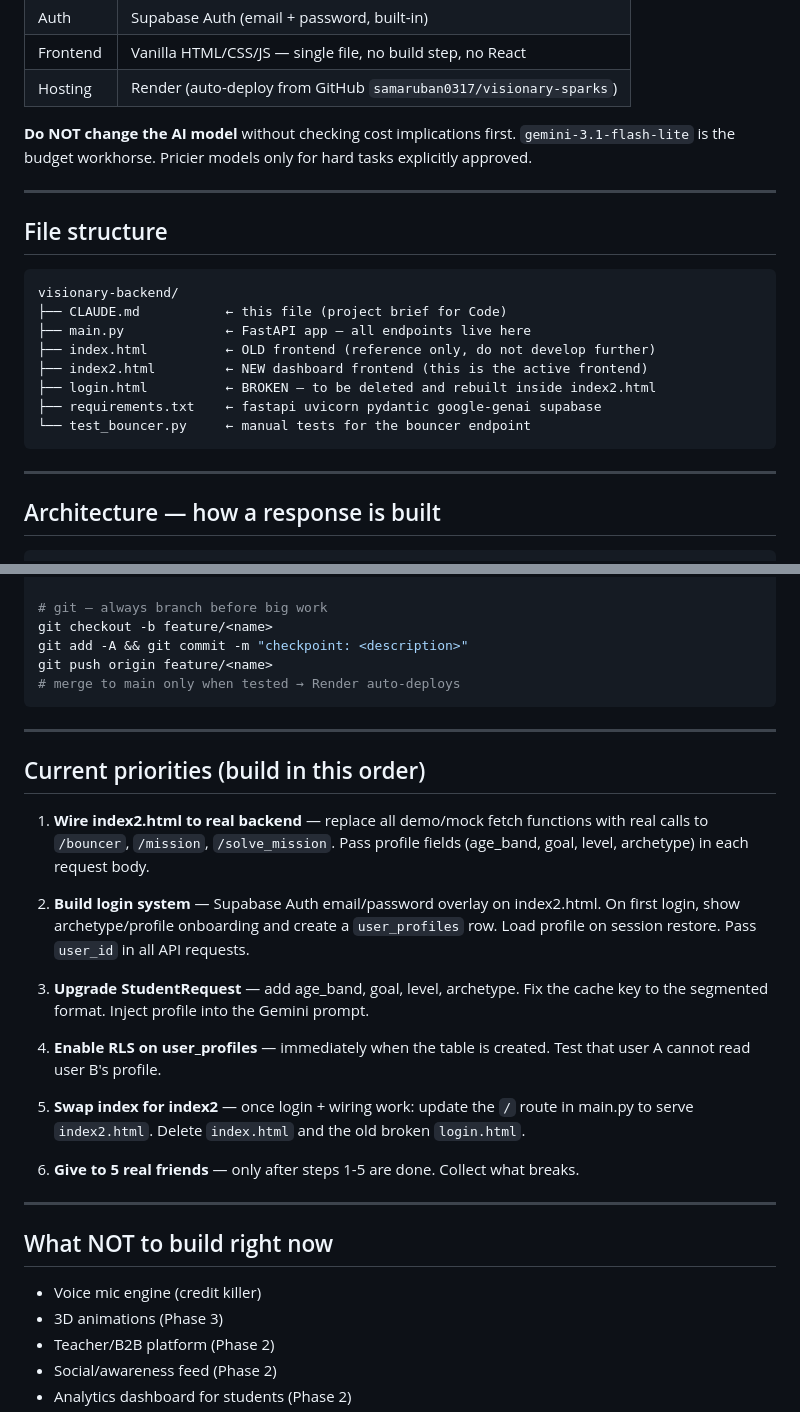
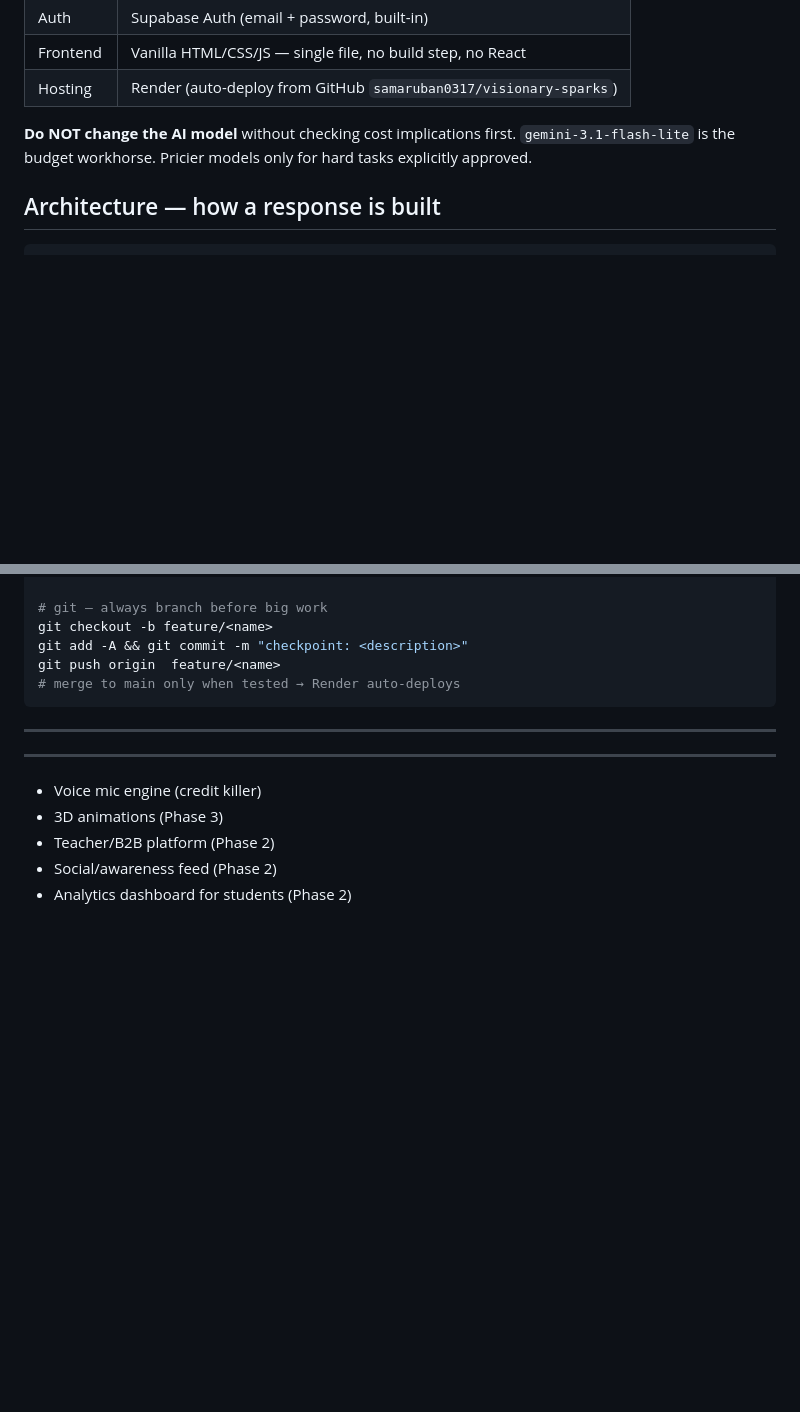
Before and after one commit to samaruban0317/visionary-sparks, a Markdown page: CLAUDE.md, 2 parts joined by grey strips. GitHub-like rendering; blank space fills up the shorter version.

````diff
--- a/CLAUDE.md
+++ b/CLAUDE.md
@@ -91,23 +59,6 @@ The archetype affects Astra's personality:
 | Hosting | Render (auto-deploy from GitHub `samaruban0317/visionary-sparks`) |
 
 **Do NOT change the AI model** without checking cost implications first. `gemini-3.1-flash-lite` is the budget workhorse. Pricier models only for hard tasks explicitly approved.
-
----
-
-## File structure
-
-```
-visionary-backend/
-├── CLAUDE.md           ← this file (project brief for Code)
-├── main.py             ← FastAPI app — all endpoints live here
-├── index.html          ← OLD frontend (reference only, do not develop further)
-├── index2.html         ← NEW dashboard frontend (this is the active frontend)
-├── login.html          ← BROKEN — to be deleted and rebuilt inside index2.html
-├── requirements.txt    ← fastapi uvicorn pydantic google-genai supabase
-└── test_bouncer.py     ← manual tests for the bouncer endpoint
-```
-
----
 
 ## Architecture — how a response is built
 
@@ -277,29 +228,16 @@ start http://localhost:8000
 # git — always branch before big work
 git checkout -b feature/<name>
 git add -A && git commit -m "checkpoint: <description>"
-git push origin feature/<name>
+git push origin  feature/<name>
 # merge to main only when tested → Render auto-deploys
 ```
 
 ---
 
-## Current priorities (build in this order)
-
-1. **Wire index2.html to real backend** — replace all demo/mock fetch functions with real calls to `/bouncer`, `/mission`, `/solve_mission`. Pass profile fields (age_band, goal, level, archetype) in each request body.
-
-2. **Build login system** — Supabase Auth email/password overlay on index2.html. On first login, show archetype/profile onboarding and create a `user_profiles` row. Load profile on session restore. Pass `user_id` in all API requests.
-
-3. **Upgrade StudentRequest** — add age_band, goal, level, archetype. Fix the cache key to the segmented format. Inject profile into the Gemini prompt.
-
-4. **Enable RLS on user_profiles** — immediately when the table is created. Test that user A cannot read user B's profile.
-
-5. **Swap index for index2** — once login + wiring work: update the `/` route in main.py to serve `index2.html`. Delete `index.html` and the old broken `login.html`.
-
-6. **Give to 5 real friends** — only after steps 1-5 are done. Collect what breaks.
 
 ---
 
-## What NOT to build right now
+
 
 - Voice mic engine (credit killer)
 - 3D animations (Phase 3)
````
Also changed, not shown: other parts of CLAUDE.md (+0 -32 lines).
